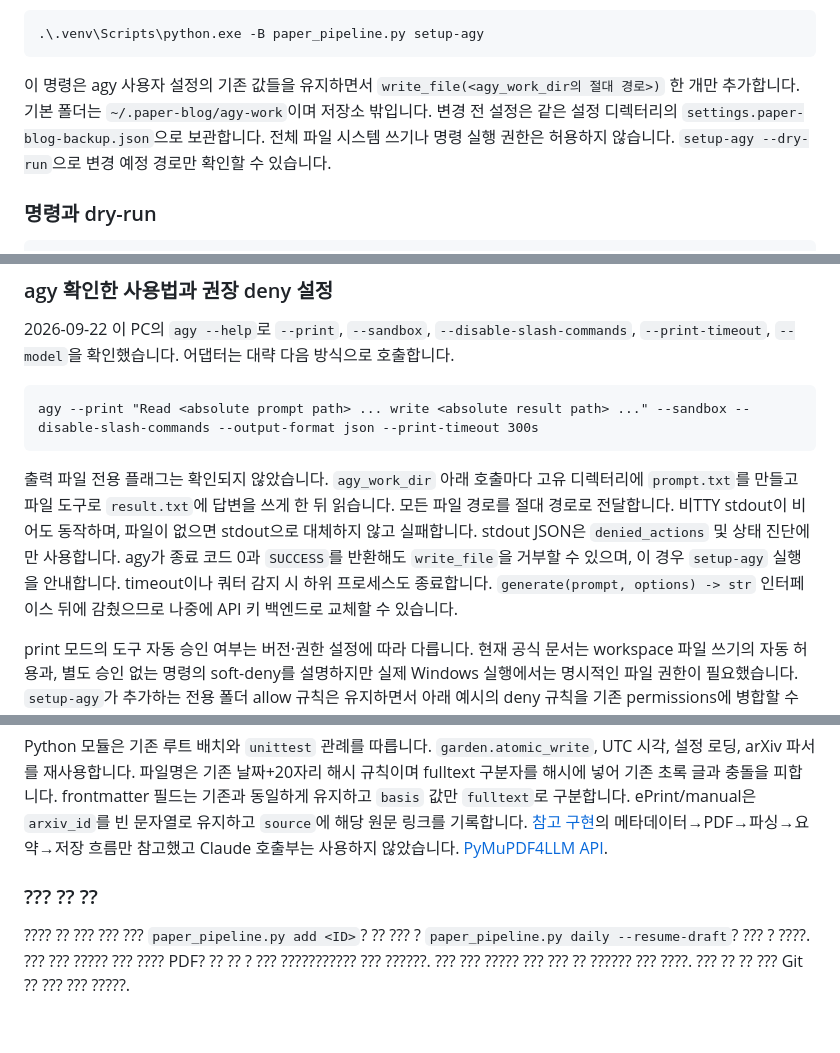
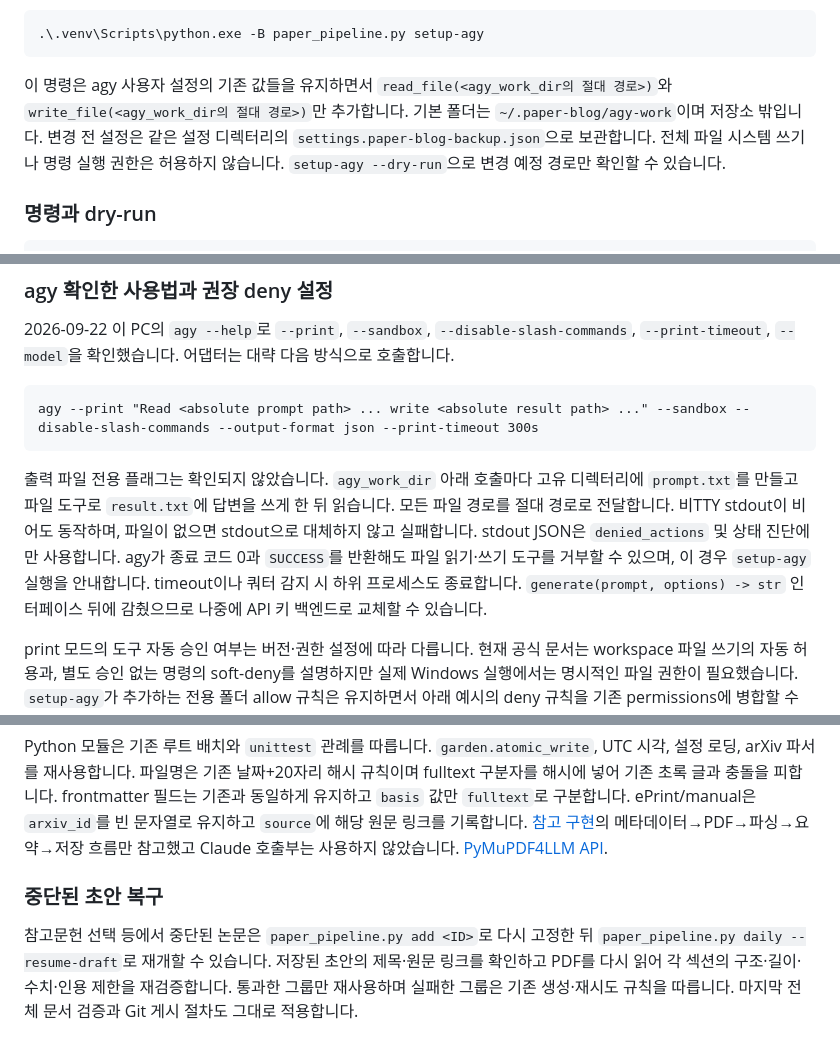
Before and after one commit to youngjin0305/paper-blog, a Markdown page: README.md, 3 parts joined by grey strips. GitHub-like rendering.

Commit message:
docs: document scoped read access and draft recovery

````diff
--- a/README.md
+++ b/README.md
@@ -147,7 +147,7 @@ agy
 .\.venv\Scripts\python.exe -B paper_pipeline.py setup-agy
 ```
 
-이 명령은 agy 사용자 설정의 기존 값들을 유지하면서 `write_file(<agy_work_dir의 절대 경로>)` 한 개만 추가합니다. 기본 폴더는 `~/.paper-blog/agy-work`이며 저장소 밖입니다. 변경 전 설정은 같은 설정 디렉터리의 `settings.paper-blog-backup.json`으로 보관합니다. 전체 파일 시스템 쓰기나 명령 실행 권한은 허용하지 않습니다. `setup-agy --dry-run`으로 변경 예정 경로만 확인할 수 있습니다.
+이 명령은 agy 사용자 설정의 기존 값들을 유지하면서 `read_file(<agy_work_dir의 절대 경로>)`와 `write_file(<agy_work_dir의 절대 경로>)`만 추가합니다. 기본 폴더는 `~/.paper-blog/agy-work`이며 저장소 밖입니다. 변경 전 설정은 같은 설정 디렉터리의 `settings.paper-blog-backup.json`으로 보관합니다. 전체 파일 시스템 쓰기나 명령 실행 권한은 허용하지 않습니다. `setup-agy --dry-run`으로 변경 예정 경로만 확인할 수 있습니다.
 
 ### 명령과 dry-run
 
@@ -240,7 +240,7 @@ References/Bibliography의 `[번호]` 또는 `번호.` 항목을 코드로 분
 agy --print "Read <absolute prompt path> ... write <absolute result path> ..." --sandbox --disable-slash-commands --output-format json --print-timeout 300s
 ```
 
-출력 파일 전용 플래그는 확인되지 않았습니다. `agy_work_dir` 아래 호출마다 고유 디렉터리에 `prompt.txt`를 만들고 파일 도구로 `result.txt`에 답변을 쓰게 한 뒤 읽습니다. 모든 파일 경로를 절대 경로로 전달합니다. 비TTY stdout이 비어도 동작하며, 파일이 없으면 stdout으로 대체하지 않고 실패합니다. stdout JSON은 `denied_actions` 및 상태 진단에만 사용합니다. agy가 종료 코드 0과 `SUCCESS`를 반환해도 `write_file`을 거부할 수 있으며, 이 경우 `setup-agy` 실행을 안내합니다. timeout이나 쿼터 감지 시 하위 프로세스도 종료합니다. `generate(prompt, options) -> str` 인터페이스 뒤에 감췄으므로 나중에 API 키 백엔드로 교체할 수 있습니다.
+출력 파일 전용 플래그는 확인되지 않았습니다. `agy_work_dir` 아래 호출마다 고유 디렉터리에 `prompt.txt`를 만들고 파일 도구로 `result.txt`에 답변을 쓰게 한 뒤 읽습니다. 모든 파일 경로를 절대 경로로 전달합니다. 비TTY stdout이 비어도 동작하며, 파일이 없으면 stdout으로 대체하지 않고 실패합니다. stdout JSON은 `denied_actions` 및 상태 진단에만 사용합니다. agy가 종료 코드 0과 `SUCCESS`를 반환해도 파일 읽기·쓰기 도구를 거부할 수 있으며, 이 경우 `setup-agy` 실행을 안내합니다. timeout이나 쿼터 감지 시 하위 프로세스도 종료합니다. `generate(prompt, options) -> str` 인터페이스 뒤에 감췄으므로 나중에 API 키 백엔드로 교체할 수 있습니다.
 
 print 모드의 도구 자동 승인 여부는 버전·권한 설정에 따라 다릅니다. 현재 공식 문서는 workspace 파일 쓰기의 자동 허용과, 별도 승인 없는 명령의 soft-deny를 설명하지만 실제 Windows 실행에서는 명시적인 파일 권한이 필요했습니다. `setup-agy`가 추가하는 전용 폴더 allow 규칙은 유지하면서 아래 예시의 deny 규칙을 기존 permissions에 병합할 수 있습니다. **weekly/daily는 사용자 권한 설정을 변경하지 않습니다.** 명령 도구 전체를 막으면 `rm`, `del`, `Remove-Item`, `git push`도 차단됩니다. 이 작업은 파일 읽기/쓰기 도구만 필요합니다.
 
@@ -286,6 +286,6 @@ print 모드의 도구 자동 승인 여부는 버전·권한 설정에 따라
 
 Python 모듈은 기존 루트 배치와 `unittest` 관례를 따릅니다. `garden.atomic_write`, UTC 시각, 설정 로딩, arXiv 파서를 재사용합니다. 파일명은 기존 날짜+20자리 해시 규칙이며 fulltext 구분자를 해시에 넣어 기존 초록 글과 충돌을 피합니다. frontmatter 필드는 기존과 동일하게 유지하고 `basis` 값만 `fulltext`로 구분합니다. ePrint/manual은 `arxiv_id`를 빈 문자열로 유지하고 `source`에 해당 원문 링크를 기록합니다. [참고 구현](https://github.com/suanlab/suanlab.com/blob/master/scripts/blog/paper-summarizer.ts)의 메타데이터→PDF→파싱→요약→저장 흐름만 참고했고 Claude 호출부는 사용하지 않았습니다. [PyMuPDF4LLM API](https://pymupdf.readthedocs.io/en/latest/pymupdf4llm/api.html).
 
-### ??? ?? ??
+### 중단된 초안 복구
 
-???? ?? ??? ??? ??? `paper_pipeline.py add <ID>`? ?? ??? ? `paper_pipeline.py daily --resume-draft`? ??? ? ????. ??? ??? ????? ??? ???? PDF? ?? ?? ? ??? ??????????? ??? ??????. ??? ??? ????? ??? ??? ?? ?????? ??? ????. ??? ?? ?? ??? Git ?? ??? ??? ?????.
+참고문헌 선택 등에서 중단된 논문은 `paper_pipeline.py add <ID>`로 다시 고정한 뒤 `paper_pipeline.py daily --resume-draft`로 재개할 수 있습니다. 저장된 초안의 제목·원문 링크를 확인하고 PDF를 다시 읽어 각 섹션의 구조·길이·수치·인용 제한을 재검증합니다. 통과한 그룹만 재사용하며 실패한 그룹은 기존 생성·재시도 규칙을 따릅니다. 마지막 전체 문서 검증과 Git 게시 절차도 그대로 적용합니다.
````
